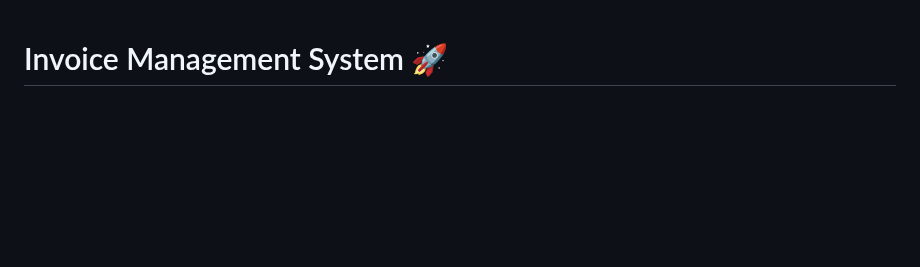
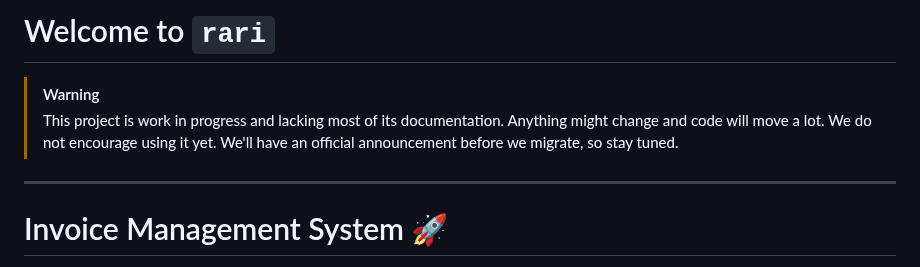
Before and after one commit to Dioman-Keita/invoice-app, a Markdown page: README.md, the part around the change. Rendered like a GitHub page; blank space fills up the shorter version.

```diff
--- a/README.md
+++ b/README.md
@@ -1,3 +1,13 @@
+# Welcome to `rari`
+
+> [!Warning]
+> This project is work in progress and lacking most of its documentation.
+> Anything might change and code will move a lot. We do not encourage using it yet.
+> We'll have an official announcement before we migrate, so stay tuned.
+
+
+---
+
 # Invoice Management System 🚀
 
 **Enterprise-level Invoice Management System** designed for scalability and offline-first usage.
```
